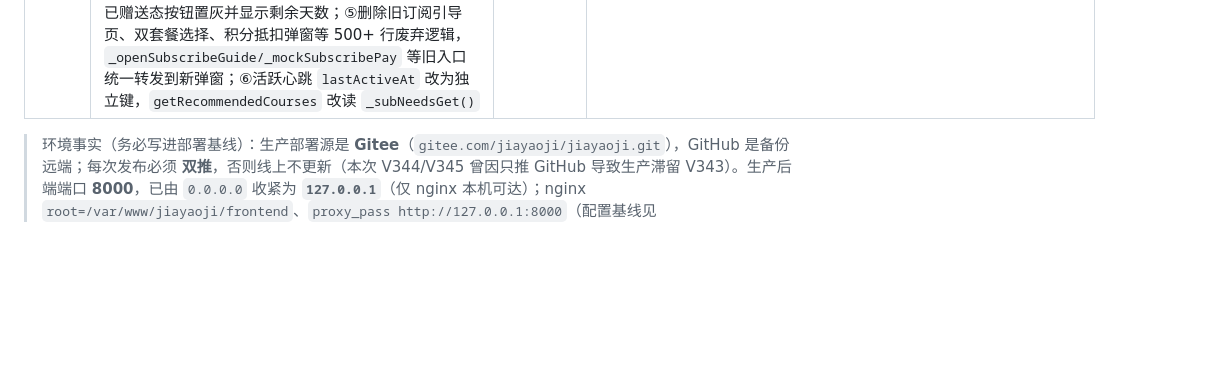
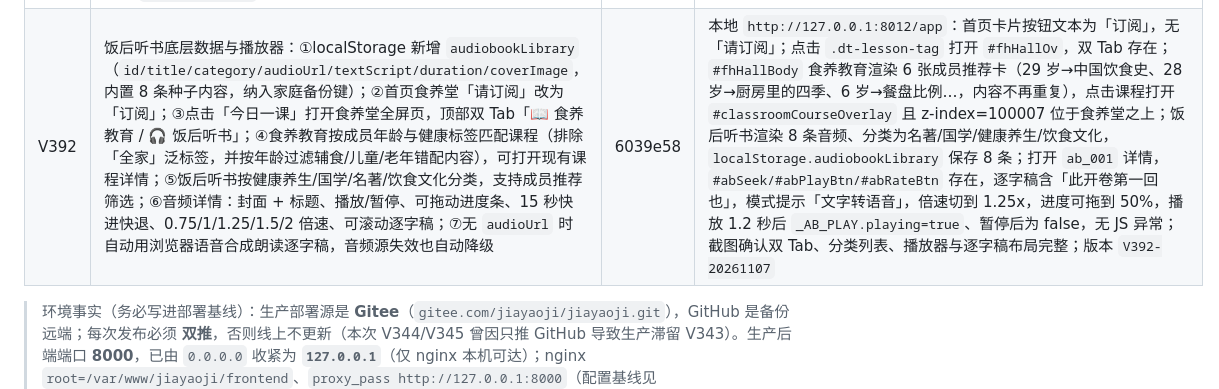
Before and after one commit to kujum79/jiayaoji, a Markdown page: 家肴记Day7-上线P0整改清单.md, the part around the change. Rendered like a GitHub page; blank space fills up the shorter version.

```diff
--- a/家肴记Day7-上线P0整改清单.md
+++ b/家肴记Day7-上线P0整改清单.md
@@ -247,6 +247,7 @@
 | V388 | 一人食人群标签专属 AI 食谱 Prompt + 食材消耗闭环：①新增 `_singleMealAiConstraint()`，按 `singleMealMode.subtype` 生成强制约束——职场青年「只推荐 15 分钟内可完成的快手菜/一锅出/空气炸锅菜谱、烹饪步骤≤4 步、高蛋白低脂肪、摆盘配色好看、tag 标注『快手≤15分钟·高蛋白低脂』」；老年长者「一菜一汤搭配、肉类炖煮软烂、蔬菜易嚼、绝对禁止高盐高糖油炸、食材克数精确到单人份（肉100g/菜150g）、采购提示『菜市场可买半份』」；②约束同时注入三处 AI 食谱 Prompt：`_buildMealPlanPrompt`（规划食谱）、`buildRecommendationPrompt`（一周推荐）、`generateAiMealRecommendation`（每日 AI 推荐）；③新增食材消耗闭环：`SINGLE_LEFTOVER_RECIPES` + `_singleLeftoverSource / _singleLeftoverTipText / _singleLeftoverTipHtml / dismissLeftoverTip`，今日三餐/加餐计划生成后，在「三餐计划、记录」顶部自动出现「🥬 食材不浪费 · 明日续用建议」，按计划菜名匹配冰箱数量生成「今天买的半棵白菜，明天可以用来做白菜豆腐汤，避免浪费。」，可点 ✕ 关闭（按日期记忆）；④老年长者一人食时「食材准备」采购页顶部显示「菜市场可买半份」提示 | 306290c | 本地浏览器实测（`?demo=铁岭之家`，演示只读用状态桩）：`_singleMealAiConstraint()` 职场段含「15 分钟内」「烹饪步骤不能超过 4 步」「高蛋白、低脂肪」「摆盘配色好看」，长者段含「一菜一汤」「炖煮软烂」「易嚼」「绝对禁止高盐、高糖、油炸」「肉 100g」「菜市场可买半份」；`_buildMealPlanPrompt` 出现「【一人食·老年长者硬约束（必须遵守）】」且含采购半份提示；`buildRecommendationPrompt` 出现「【一人食·职场青年硬约束（必须遵守）】」；计划含「醋溜白菜」+ 冰箱「白菜 半棵」时 `_singleLeftoverTipText` 精确返回示例文案，食记 DOM 出现续用提示卡与关闭按钮；长者模式采购页含「菜市场可买半份」；版本 `V388-20261106`，控制台无 SyntaxError |
 | V389 | 一人食采购清单界面优化：①`renderFridgeRecView` 增加 `_prepSingle` 判定（`singleMealMode.enabled` 且 subtype 为 worker/elder），一人食时采购清单不再按分类分组，改为「超市/菜市场动线」两列极简卡——[🥬 蔬菜区]（蔬菜/水果/豆制品）与 [🥩 肉禽蛋区]（肉蛋奶/水产/冷冻），行内仅保留勾选框 + 食材名 + 需购量胶囊，不再显示单价/编辑列；主食调料等其余项归入底部一行「🧂 顺路带」；②清单顶部按子类型展示智能小贴士——职场青年「💡 周末买好，洗好切好冷冻，工作日下班直接下锅。」、老年长者「💡 肉买回来可以按每顿 100g 分装冷冻，吃的时候拿一包，新鲜又方便。」；③一人食清单默认展开（用户手动收起后按 `shopListExpanded` 记忆），标题改为「🛒 一人食极简清单（按超市动线排好）」；④非一人食仍保留原 5 列表格与分类分组，完全回归 | ce23424 | 本地浏览器实测（`?demo=铁岭之家`，状态桩切换子类型）：职场青年 DOM 出现「💡 周末买好，洗好切好冷冻，工作日下班直接下锅。」、「🥬 蔬菜区」「🥩 肉禽蛋区」两卡，无 `prep-shop-cat-row` 分类行、无 `prep-shop-table`，清单默认展开，17 个可勾选项；样例「白萝卜 1份」「北豆腐 1份」「葱 1份」「大白菜 1份」；长者模式 DOM 出现「💡 肉买回来可以按每顿 100g 分装冷冻…」且 V388「菜市场可买半份」仍在页面；两列卡片数量=2、列头精确为「🥬 蔬菜区」「🥩 肉禽蛋区」；关闭一人食后回归 5 列表格、分类分组恢复、清单默认收起；版本 `V389-20261106`，无 JS 异常 |
 | V390 | 订阅逻辑与数据结构重构，废除「全家桶 / 初订阅 / 全订阅」：①`subscriptionStatus` 严格改为 4 字段 `{foodMember, listenMember, foodExpireAt, listenExpireAt}`，`_ensureSubscriptionStatusShape()` 负责归一与旧数据迁移（旧 `tier=premium/全家桶` → 食养会员，旧 `tier=basic/初订阅` → 伴听会员，`expireAt/expireDate` → 对应 expireAt）；家庭特殊需求 `needTags` 迁出到独立键 `subscriptionNeeds`，不再污染订阅结构；②新增 `isFoodMember()`（now < foodExpireAt）、`isListenMember()`（now < listenExpireAt，或食养会员自动 true —— 买食养送听书）、`isSubscribed()` 收窄为两者并集；`_subTier()` 兼容映射（食养→premium、仅伴听→basic）保证 40+ 处旧调用零改动；③订阅按钮三态改为「请订阅 / 伴听会员 / 食养会员」；④重写订阅中心弹窗为上下两张卡：食养会员（主色 `#F97316` 高亮、¥199/年、四项权益、按钮「立即开通（199元/年）」，含「买食养送听书」赠送说明）与厨房伴听会员（次色 `#FFFBEB`、¥99/年、三项听书权益、按钮「单独开通（99元/年）」）；已开通/已赠送态按钮置灰并显示剩余天数；⑤删除旧订阅引导页、双套餐选择、积分抵扣弹窗等 500+ 行废弃逻辑，`_openSubscribeGuide/_mockSubscribePay` 等旧入口统一转发到新弹窗；⑥活跃心跳 `lastActiveAt` 改为独立键，`getRecommendedCourses` 改读 `_subNeedsGet()` | 40a4538 | 本地浏览器实测（`?demo=铁岭之家`，stub `_getSubscriptionStatus`）：`isFoodMember/isListenMember/isSubscribed/_subTierState` 全部存在；无会员 → false/false/none；仅伴听（剩 50 天）→ false/true/basic/50；食养（剩 200 天）→ true/true/premium，且 `isListenMember()` 自动 true；已过期 → false/false/none；旧 `tier=premium` 迁移为 `{foodMember:true, listenMember:true, foodExpireAt:...+100天, listenExpireAt:0}`，旧 `tier=basic` 迁移为仅伴听；新结构不重复写入；续费食养 → 有效期在原基础上 +365 天并保持 `listenMember:true`；弹窗 DOM 含两张卡标题、四条食养权益、三条听书权益、「买食养送听书」、`border:2px solid #F97316` 主色高亮、两个按钮文案精确命中，且无「全家桶/初订阅/全订阅」遗留；按钮文案「食养会员/伴听会员/请订阅」；版本 `V390-20261106`，无 JS 异常 |
+| V392 | 饭后听书底层数据与播放器：①localStorage 新增 `audiobookLibrary`（`id/title/category/audioUrl/textScript/duration/coverImage`，内置 8 条种子内容，纳入家庭备份键）；②首页食养堂「请订阅」改为「订阅」；③点击「今日一课」打开食养堂全屏页，顶部双 Tab「📖 食养教育 / 🎧 饭后听书」；④食养教育按成员年龄与健康标签匹配课程（排除「全家」泛标签，并按年龄过滤辅食/儿童/老年错配内容），可打开现有课程详情；⑤饭后听书按健康养生/国学/名著/饮食文化分类，支持成员推荐筛选；⑥音频详情：封面 + 标题、播放/暂停、可拖动进度条、15 秒快进快退、0.75/1/1.25/1.5/2 倍速、可滚动逐字稿；⑦无 `audioUrl` 时自动用浏览器语音合成朗读逐字稿，音频源失效也自动降级 | 6039e58 | 本地 `http://127.0.0.1:8012/app`：首页卡片按钮文本为「订阅」，无「请订阅」；点击 `.dt-lesson-tag` 打开 `#fhHallOv`，双 Tab 存在；`#fhHallBody` 食养教育渲染 6 张成员推荐卡（29 岁→中国饮食史、28 岁→厨房里的四季、6 岁→餐盘比例…，内容不再重复），点击课程打开 `#classroomCourseOverlay` 且 z-index=100007 位于食养堂之上；饭后听书渲染 8 条音频、分类为名著/国学/健康养生/饮食文化，`localStorage.audiobookLibrary` 保存 8 条；打开 `ab_001` 详情，`#abSeek/#abPlayBtn/#abRateBtn` 存在，逐字稿含「此开卷第一回也」，模式提示「文字转语音」，倍速切到 1.25x，进度可拖到 50%，播放 1.2 秒后 `_AB_PLAY.playing=true`、暂停后为 false，无 JS 异常；截图确认双 Tab、分类列表、播放器与逐字稿布局完整；版本 `V392-20261107` |
 > 环境事实（务必写进部署基线）：生产部署源是 **Gitee**（`gitee.com/jiayaoji/jiayaoji.git`），GitHub 是备份远端；每次发布必须 **双推**，否则线上不更新（本次 V344/V345 曾因只推 GitHub 导致生产滞留 V343）。生产后端端口 **8000**，已由 `0.0.0.0` 收紧为 **`127.0.0.1`**（仅 nginx 本机可达）；nginx `root=/var/www/jiayaoji/frontend`、`proxy_pass http://127.0.0.1:8000`（配置基线见 `deploy/nginx/jiayaoji.conf`）；API Key 只在 `/etc/jiayaoji/api-keys.env`（`override.conf` 中 `EnvironmentFile=-…`，仓库内副本已移除）。
 
 ---
```
Also changed, not shown: 家肴记Day7测试日志-V343-20261101.md (+1 -0 lines).
